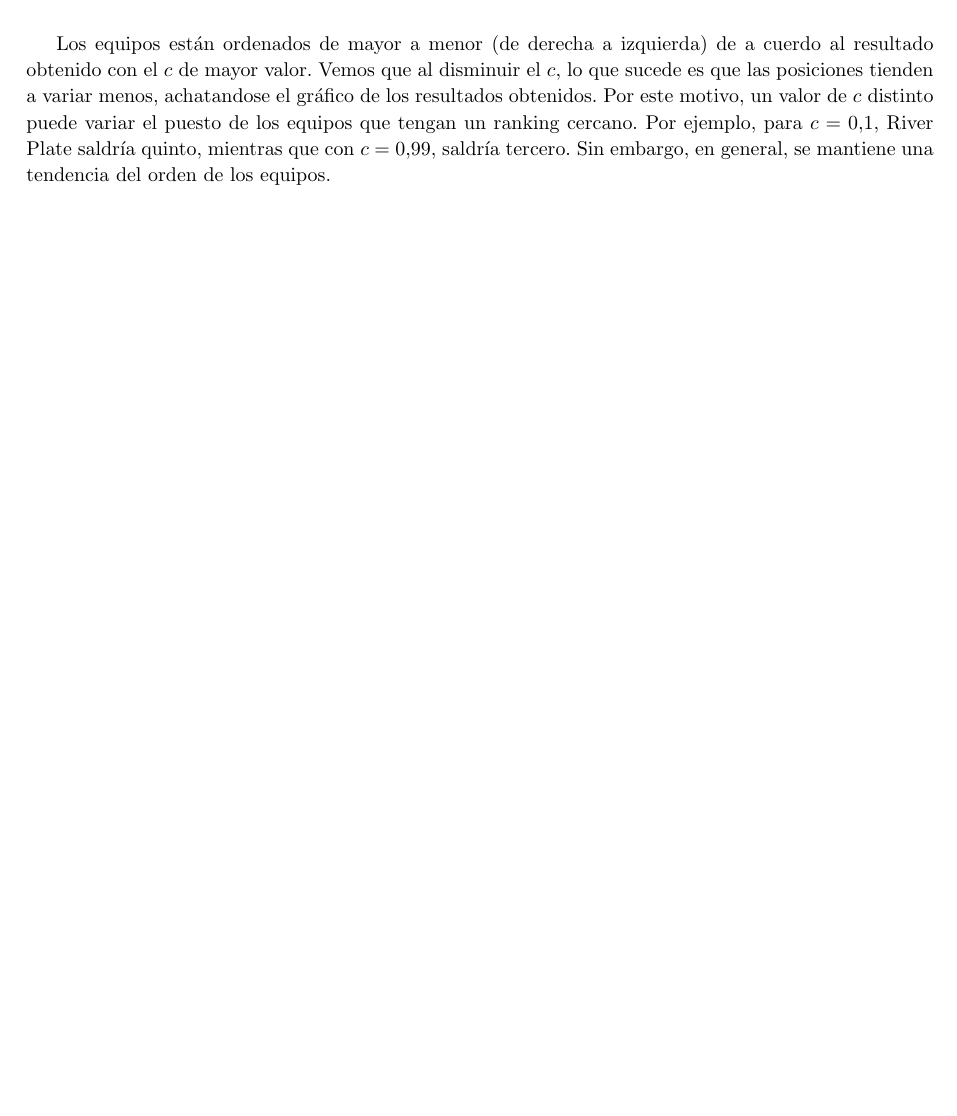
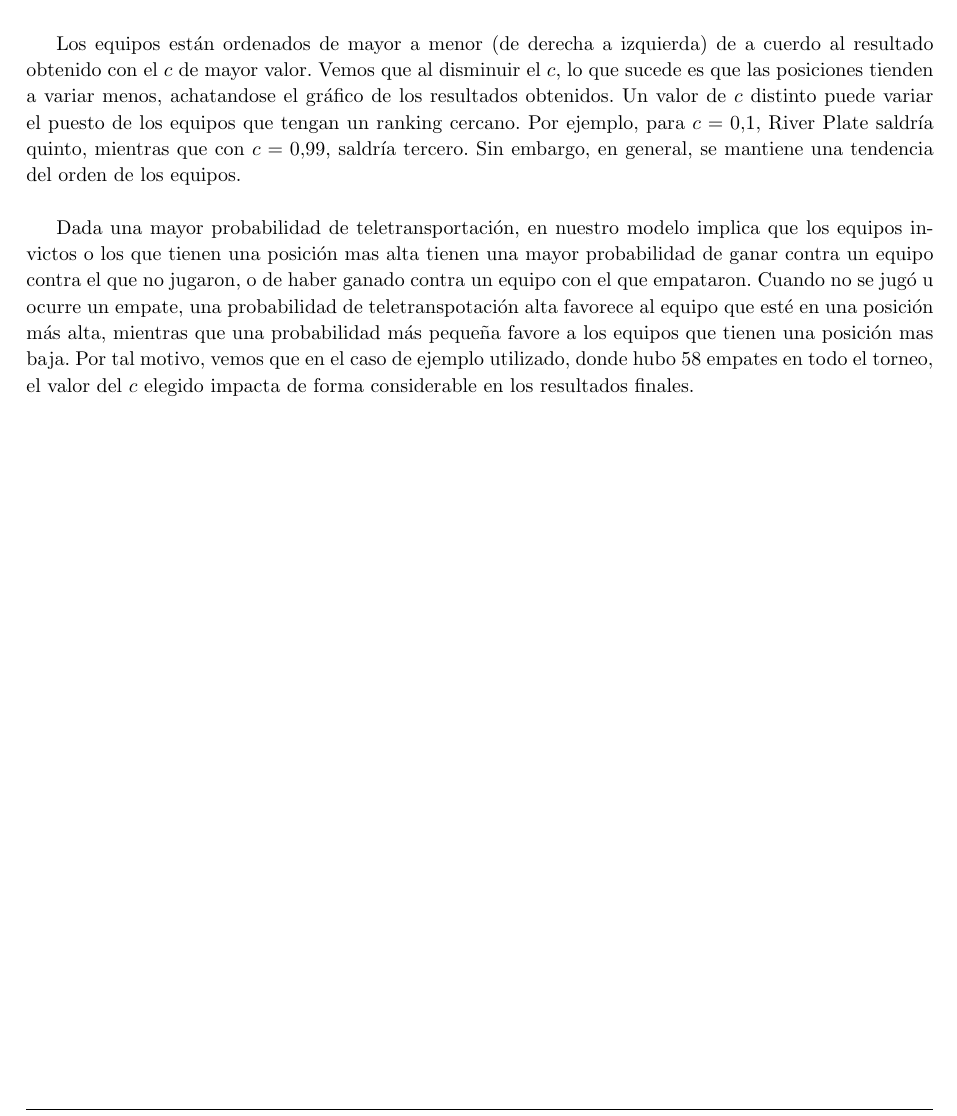
Before and after one commit to axelstram/metodosTP2, a LaTeX document (docs/informe/informe.tex, which reads docs/informe/experimentacion.tex): part of page 22 of 25, cut so that both start at the same text, the shorter picture padded with empty space. Compiled offline with pdfLaTeX.

Commit message:
ahi termine lo del c

```diff
--- a/docs/informe/experimentacion.tex
+++ b/docs/informe/experimentacion.tex
@@ -247,4 +247,6 @@ Utilizamos los resultados del Torneo Final 2014 Argentina de la sección anterio
 \end{figure}
 
 Los equipos están ordenados de mayor a menor (de derecha a izquierda) de a cuerdo al resultado obtenido con el $c$ de mayor valor. Vemos que al disminuir el $c$, lo que sucede es que las posiciones tienden a variar menos, achatandose el gráfico de los resultados obtenidos.
-Por este motivo, un valor de $c$ distinto puede variar el puesto de los equipos que tengan un ranking cercano. Por ejemplo, para $c=0.1$, River Plate saldría quinto, mientras que con $c=0.99$, saldría tercero. Sin embargo, en general, se mantiene una tendencia del orden de los equipos.
+Un valor de $c$ distinto puede variar el puesto de los equipos que tengan un ranking cercano. Por ejemplo, para $c=0.1$, River Plate saldría quinto, mientras que con $c=0.99$, saldría tercero. Sin embargo, en general, se mantiene una tendencia del orden de los equipos. \\
+
+Dada una mayor probabilidad de teletransportación, en nuestro modelo implica que los equipos invictos o los que tienen una posición mas alta tienen una mayor probabilidad de ganar contra un equipo contra el que no jugaron, o de haber ganado contra un equipo con el que empataron. Cuando no se jugó u ocurre un empate, una probabilidad de teletranspotación alta favorece al equipo que esté en una posición más alta, mientras que una probabilidad más pequeña favore a los equipos que tienen una posición mas baja. Por tal motivo, vemos que en el caso de ejemplo utilizado, donde hubo 58 empates en todo el torneo, el valor del $c$ elegido impacta de forma considerable en los resultados finales.
```
